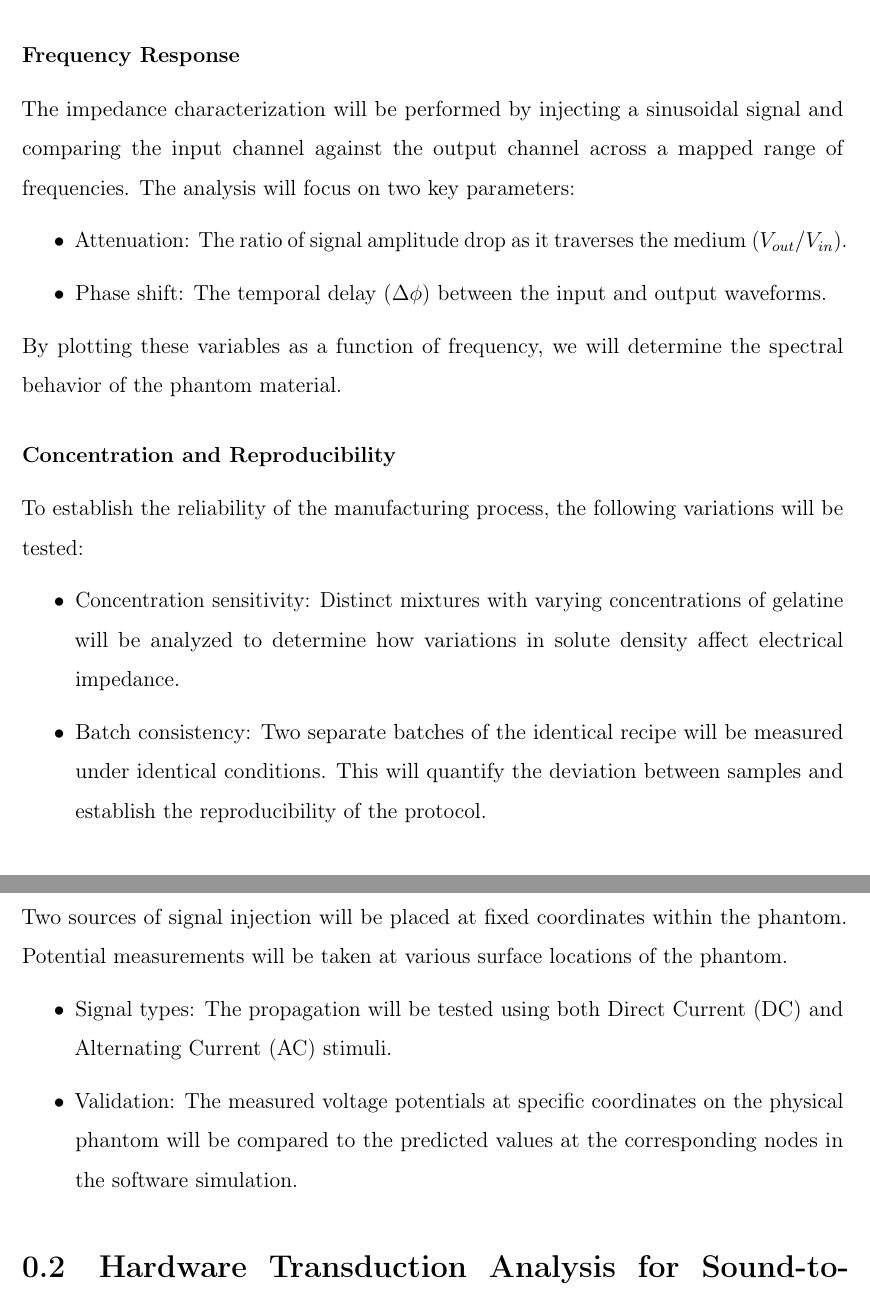
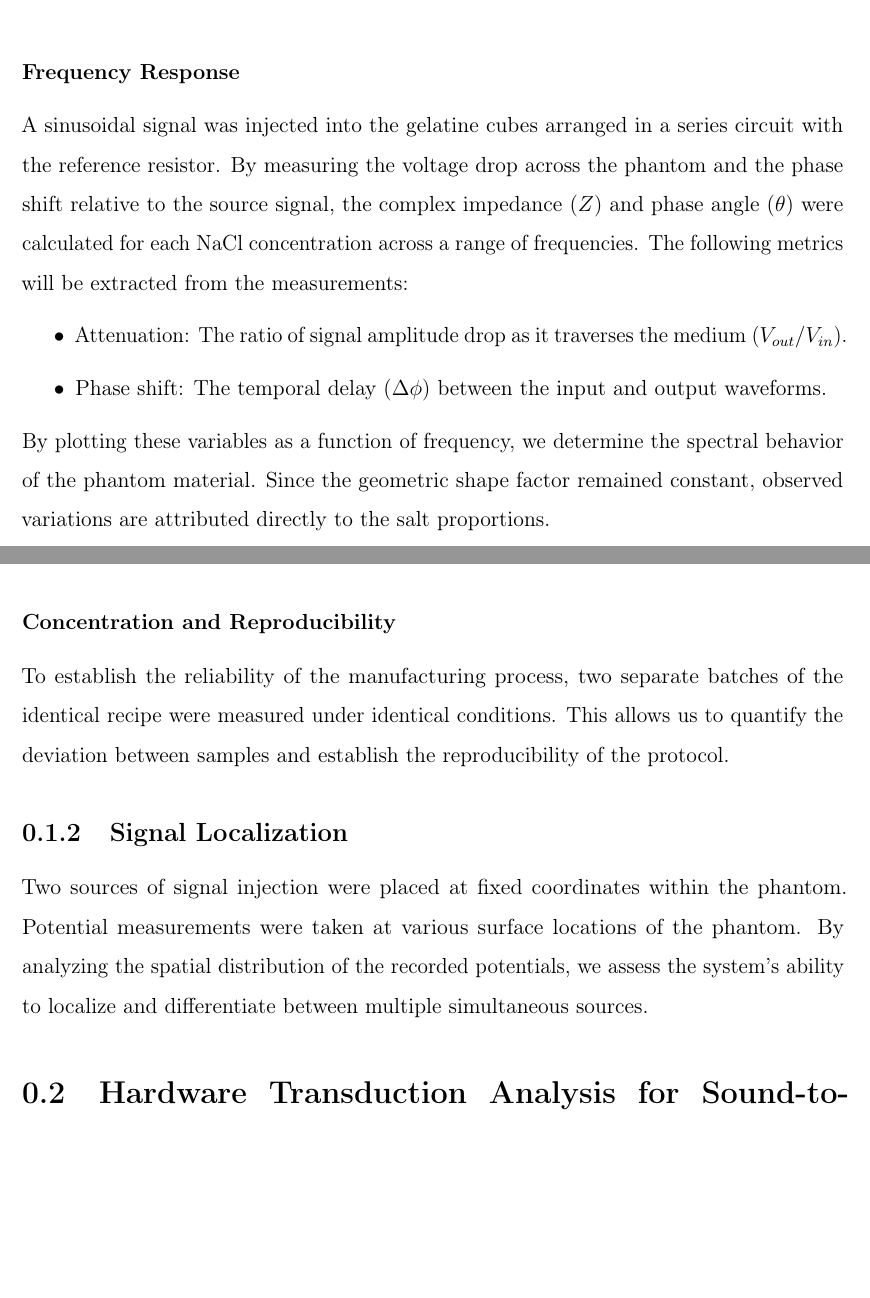
Before and after one commit to bytheseaside/tesis-latex, a LaTeX document (01_Chapters/materials-methods/main.tex, which reads 01_Chapters/materials-methods/gelatine-layer.tex): two parts of pages 2 and 3 of 23 before the commit and two parts of pages 3 and 4 of 24 after it, joined at a grey line, cut at the place of the change, the shorter picture padded with empty space. Compiled offline with pdfLaTeX.

Commit message:
Rewrote the gelatine experiments with added images

```diff
--- a/01_Chapters/materials-methods/gelatine-layer.tex
+++ b/01_Chapters/materials-methods/gelatine-layer.tex
@@ -15 +32,0 @@ The experimental setup utilizes the following instrumentation to generate signal
-The primary objective of this study is to measure the complex impedance of the gelatine solution across a defined frequency spectrum.
@@ -16,21 +37,20 @@ The primary objective of this study is to measure the complex impedance of the g
+    \label{fig:lab_setup}
+\end{figure}
 
 \paragraph*{Frequency Response}
 
-The impedance characterization will be performed by injecting a sinusoidal signal and comparing the input channel against the output channel across a mapped range of frequencies. The analysis will focus on two key parameters:
+A sinusoidal signal was injected into the gelatine cubes arranged in a series circuit with the reference resistor. By measuring the voltage drop across the phantom and the phase shift relative to the source signal, the complex impedance ($Z$) and phase angle ($\theta$) were calculated for each NaCl concentration across a range of frequencies. The following metrics will be extracted from the measurements:
 
 \begin{itemize}
     \item Attenuation: The ratio of signal amplitude drop as it traverses the medium ($V_{out} / V_{in}$).
     \item Phase shift: The temporal delay ($\Delta \phi$) between the input and output waveforms.
 \end{itemize}
 
-By plotting these variables as a function of frequency, we will determine the spectral behavior of the phantom material.
+By plotting these variables as a function of frequency, we determine the spectral behavior of the phantom material. Since the geometric shape factor remained constant, observed variations are attributed directly to the salt proportions.
 
 \paragraph*{Concentration and Reproducibility}
 
-To establish the reliability of the manufacturing process, the following variations will be tested:
+To establish the reliability of the manufacturing process, two separate batches of the identical recipe were measured under identical conditions. This allows us to quantify the deviation between samples and establish the reproducibility of the protocol.
 
-\begin{itemize}
-    \item Concentration sensitivity: Distinct mixtures with varying concentrations of gelatine will be analyzed to determine how variations in solute density affect electrical impedance.
-    \item Batch consistency: Two separate batches of the identical recipe will be measured under identical conditions. This will quantify the deviation between samples and establish the reproducibility of the protocol.
-\end{itemize}
+\subsubsection{Signal Localization}
 
@@ -47,6 +57 @@ The gelatine will be molded into a known, controlled geometric shape. This exact
-Two sources of signal injection will be placed at fixed coordinates within the phantom. Potential measurements will be taken at various surface locations of the phantom.
-
-\begin{itemize}
-    \item Signal types: The propagation will be tested using both Direct Current (DC) and Alternating Current (AC) stimuli.
-    \item Validation: The measured voltage potentials at specific coordinates on the physical phantom will be compared to the predicted values at the corresponding nodes in the software simulation.
-\end{itemize}
+Two sources of signal injection were placed at fixed coordinates within the phantom. Potential measurements were taken at various surface locations of the phantom. By analyzing the spatial distribution of the recorded potentials, we assess the system's ability to localize and differentiate between multiple simultaneous sources.
```
Also changed, not shown: 01_Chapters/materials-methods/gelatine-layer.tex (44 more changed lines).
